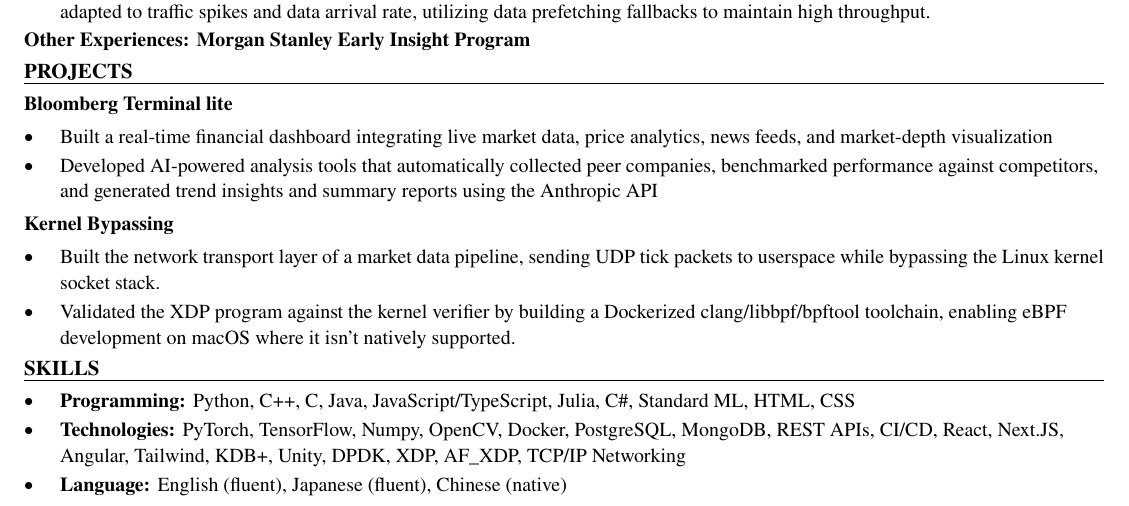
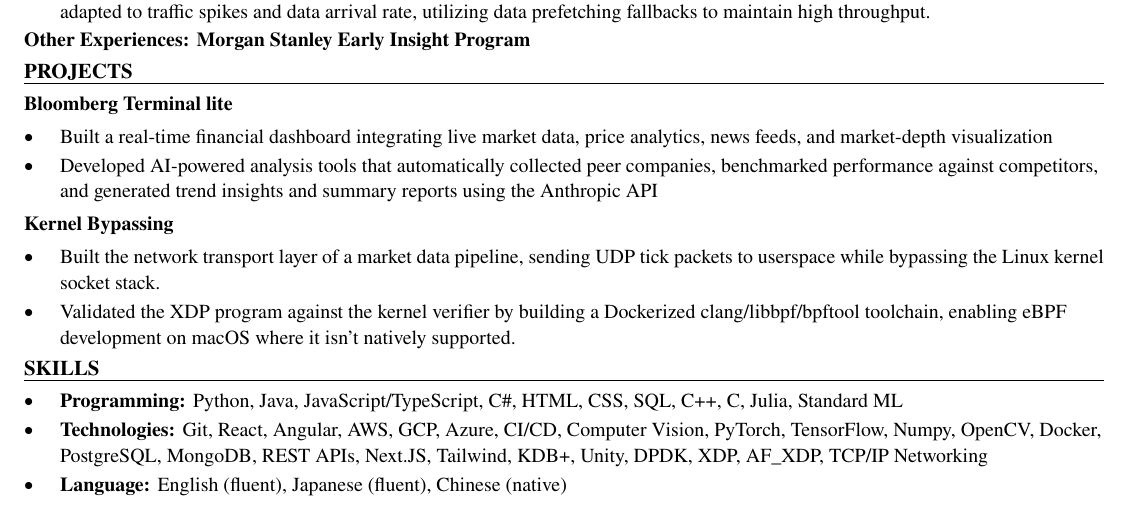
Before and after one commit to xinyichan04/resume, a LaTeX CV (resume.tex, which reads skills.tex): part of the page, cut so that both start at the same text. Compiled offline with pdfLaTeX.

Commit message:
Tailor for Corgan: Software Development Intern (ATS score 77.4 -> 100.0)

```diff
--- a/skills.tex
+++ b/skills.tex
@@ -1,7 +1,7 @@
 % SKILLS section: the ONLY part the tailoring system rewrites.
 \section*{SKILLS}
 \begin{itemize}
-  \item \textbf{Programming:} Python, C++, C, Java, JavaScript/TypeScript, Julia, C\#, Standard ML, HTML, CSS
-  \item \textbf{Technologies:} PyTorch, TensorFlow, Numpy, OpenCV, Docker, PostgreSQL, MongoDB, REST APIs, CI/CD, React, Next.JS, Angular, Tailwind, KDB+, Unity, DPDK, XDP, AF\_XDP, TCP/IP Networking
+  \item \textbf{Programming:} Python, Java, JavaScript/TypeScript, C\#, HTML, CSS, SQL, C++, C, Julia, Standard ML
+  \item \textbf{Technologies:} Git, React, Angular, AWS, GCP, Azure, CI/CD, Computer Vision, PyTorch, TensorFlow, Numpy, OpenCV, Docker, PostgreSQL, MongoDB, REST APIs, Next.JS, Tailwind, KDB+, Unity, DPDK, XDP, AF\_XDP, TCP/IP Networking
   \item \textbf{Language:} English (fluent), Japanese (fluent), Chinese (native)
 \end{itemize}
```
